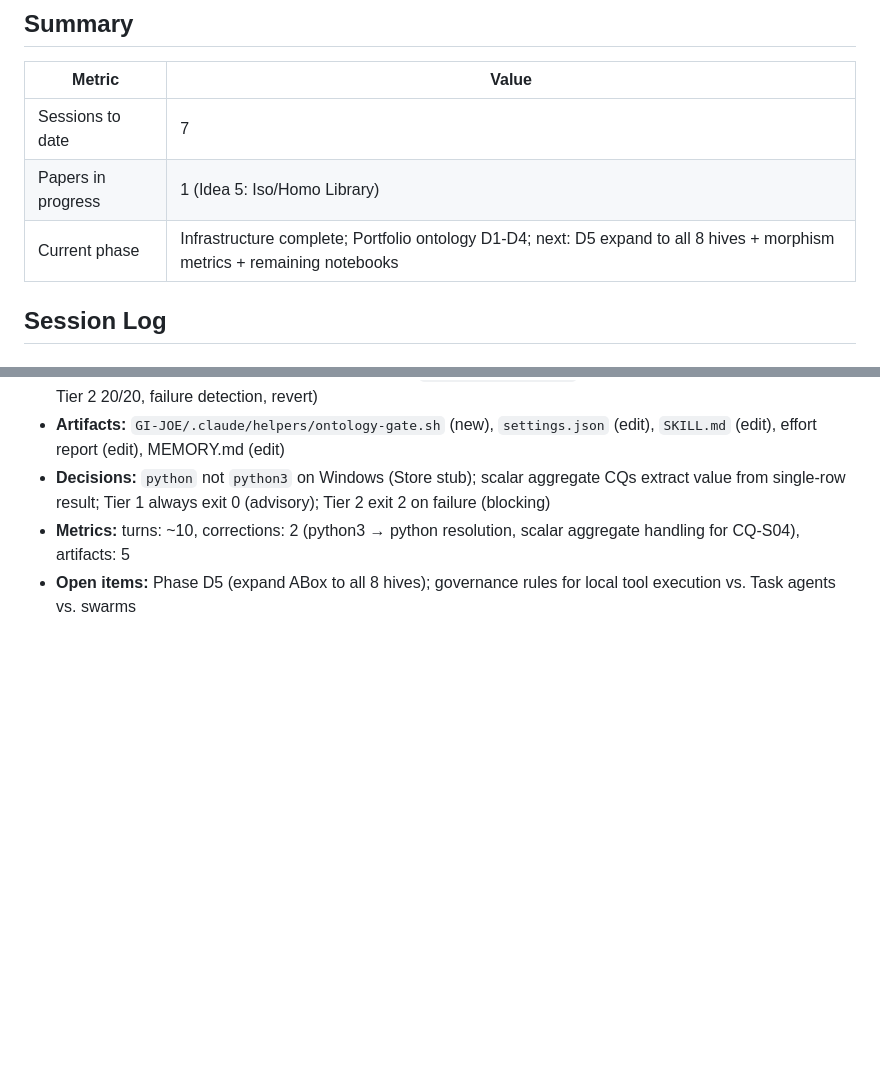
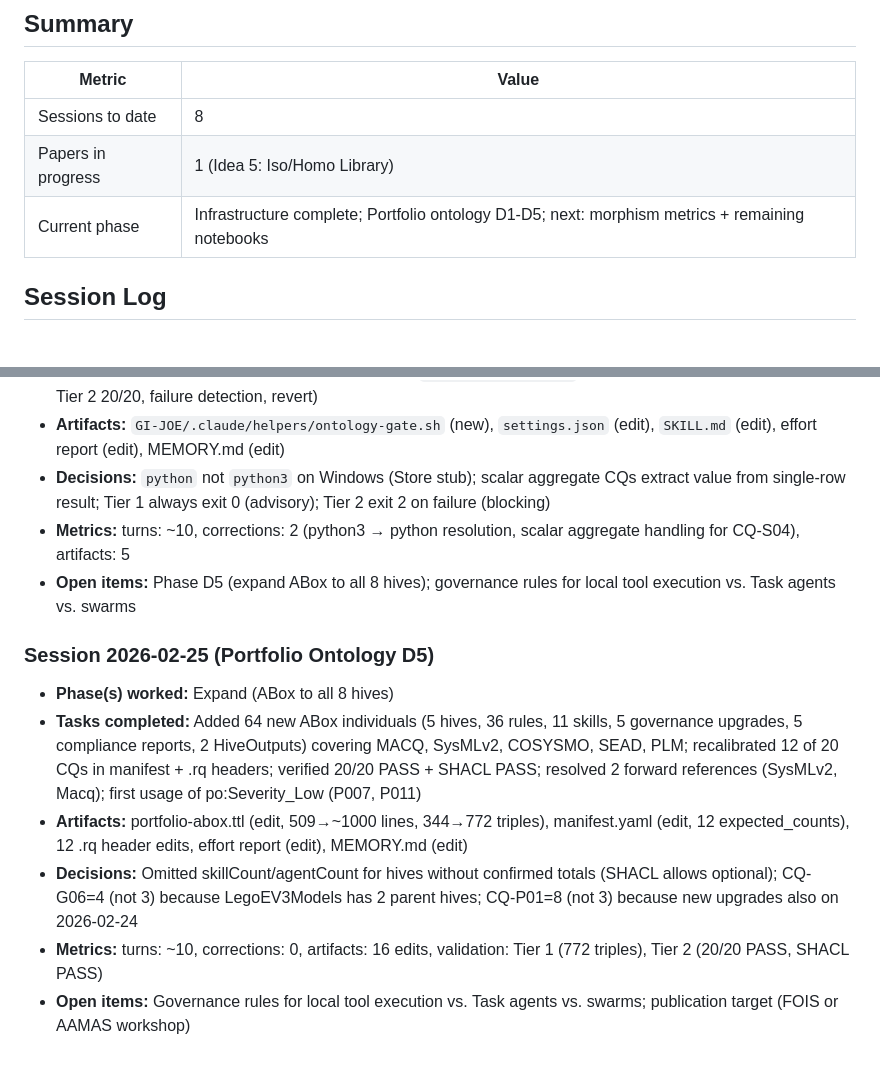
Before and after one commit to DocWach/PostWach, a Markdown page: Papers/SE_Math_Foundations/effort_report.md, 2 parts joined by grey strips. GitHub-like rendering; blank space fills up the shorter version.

Commit message:
Update effort report: Portfolio Ontology D5 full expansion session

```diff
--- a/Papers/SE_Math_Foundations/effort_report.md
+++ b/Papers/SE_Math_Foundations/effort_report.md
@@ -3,9 +3,9 @@
 ## Summary
 | Metric | Value |
 |--------|-------|
-| Sessions to date | 7 |
+| Sessions to date | 8 |
 | Papers in progress | 1 (Idea 5: Iso/Homo Library) |
-| Current phase | Infrastructure complete; Portfolio ontology D1-D4; next: D5 expand to all 8 hives + morphism metrics + remaining notebooks |
+| Current phase | Infrastructure complete; Portfolio ontology D1-D5; next: morphism metrics + remaining notebooks |
 
 ## Session Log
 ### Session 2026-02-13
@@ -69,3 +69,11 @@
 - **Decisions:** `python` not `python3` on Windows (Store stub); scalar aggregate CQs extract value from single-row result; Tier 1 always exit 0 (advisory); Tier 2 exit 2 on failure (blocking)
 - **Metrics:** turns: ~10, corrections: 2 (python3 → python resolution, scalar aggregate handling for CQ-S04), artifacts: 5
 - **Open items:** Phase D5 (expand ABox to all 8 hives); governance rules for local tool execution vs. Task agents vs. swarms
+
+### Session 2026-02-25 (Portfolio Ontology D5)
+- **Phase(s) worked:** Expand (ABox to all 8 hives)
+- **Tasks completed:** Added 64 new ABox individuals (5 hives, 36 rules, 11 skills, 5 governance upgrades, 5 compliance reports, 2 HiveOutputs) covering MACQ, SysMLv2, COSYSMO, SEAD, PLM; recalibrated 12 of 20 CQs in manifest + .rq headers; verified 20/20 PASS + SHACL PASS; resolved 2 forward references (SysMLv2, Macq); first usage of po:Severity_Low (P007, P011)
+- **Artifacts:** portfolio-abox.ttl (edit, 509→~1000 lines, 344→772 triples), manifest.yaml (edit, 12 expected_counts), 12 .rq header edits, effort report (edit), MEMORY.md (edit)
+- **Decisions:** Omitted skillCount/agentCount for hives without confirmed totals (SHACL allows optional); CQ-G06=4 (not 3) because LegoEV3Models has 2 parent hives; CQ-P01=8 (not 3) because new upgrades also on 2026-02-24
+- **Metrics:** turns: ~10, corrections: 0, artifacts: 16 edits, validation: Tier 1 (772 triples), Tier 2 (20/20 PASS, SHACL PASS)
+- **Open items:** Governance rules for local tool execution vs. Task agents vs. swarms; publication target (FOIS or AAMAS workshop)
```
